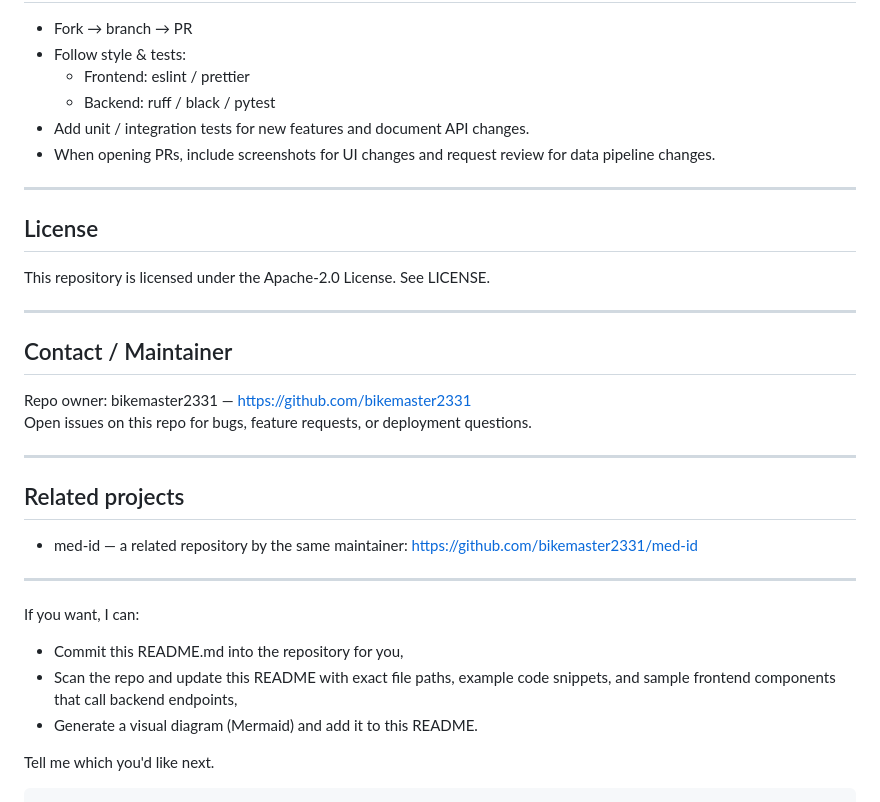
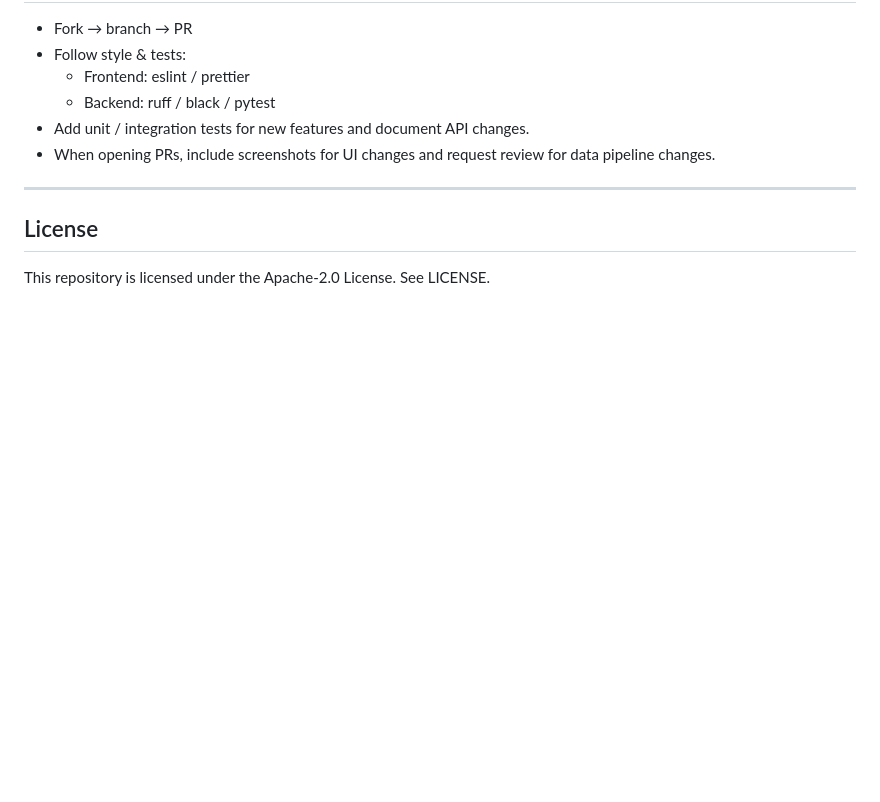
Before and after one commit to bikemaster2331/pathfinder, a Markdown page: README.md, the part around the change. GitHub-like rendering; blank space fills up the shorter version.

````diff
--- a/README.md
+++ b/README.md
@@ -228,24 +228,3 @@ Protect admin endpoints (API key + network controls) for kiosk deployments.
 
 ## License
 This repository is licensed under the Apache-2.0 License. See LICENSE.
-
----
-
-## Contact / Maintainer
-Repo owner: bikemaster2331 — https://github.com/bikemaster2331
-Open issues on this repo for bugs, feature requests, or deployment questions.
-
----
-
-## Related projects
-- med-id — a related repository by the same maintainer: https://github.com/bikemaster2331/med-id
-
----
-
-If you want, I can:
-- Commit this README.md into the repository for you,
-- Scan the repo and update this README with exact file paths, example code snippets, and sample frontend components that call backend endpoints,
-- Generate a visual diagram (Mermaid) and add it to this README.
-
-Tell me which you'd like next.
-```
````
